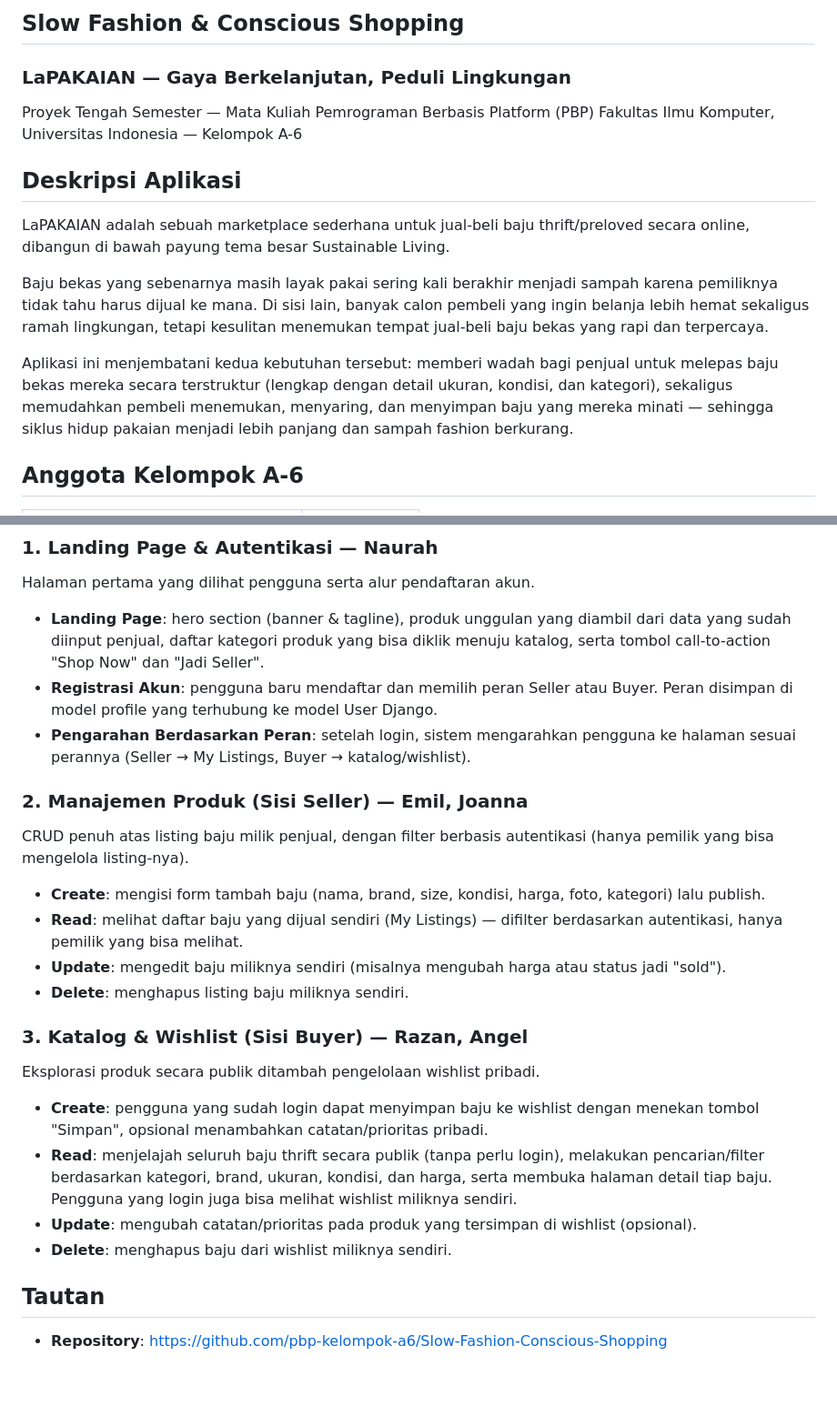
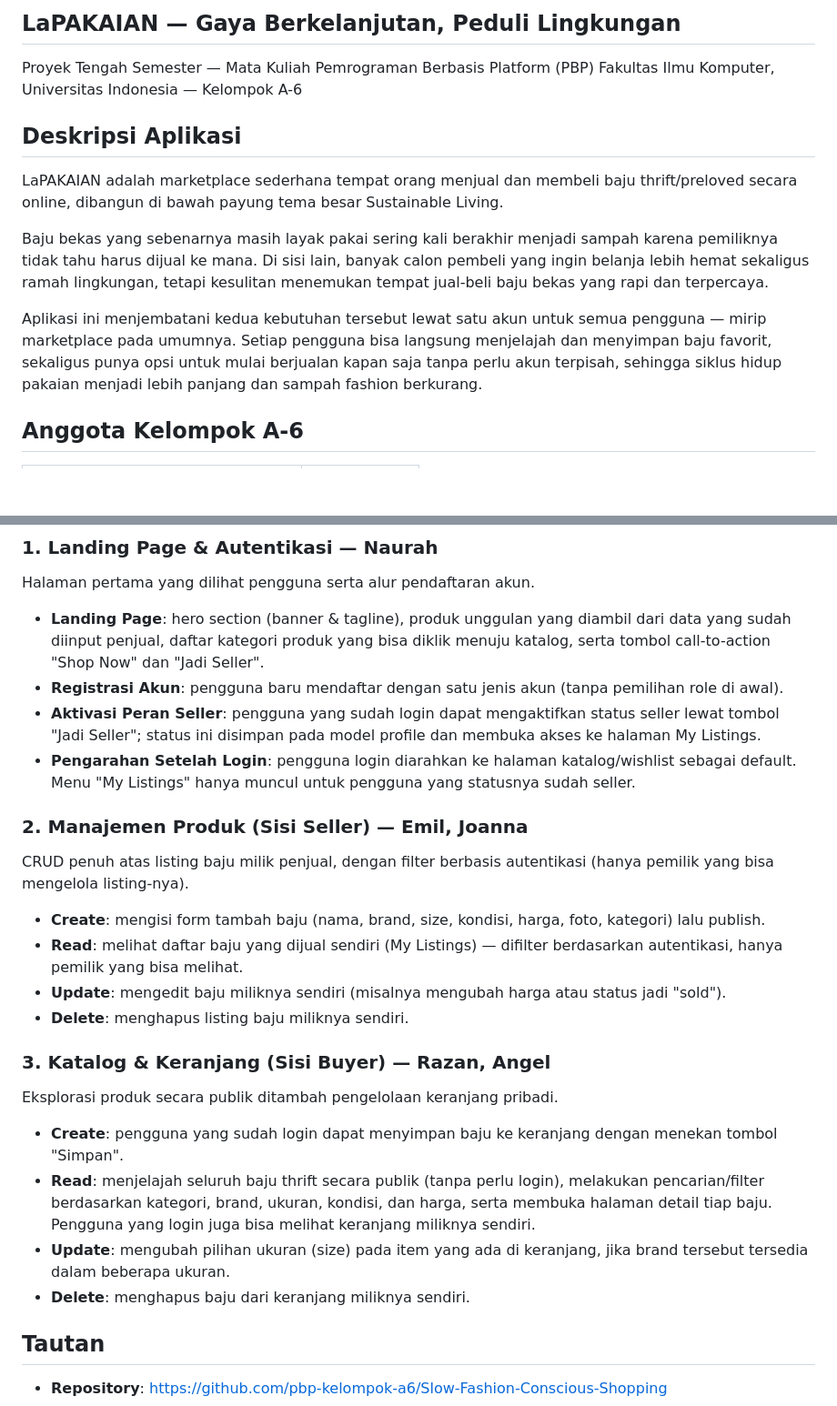
Before and after one commit to pbp-kelompok-a6/Slow-Fashion-Conscious-Shopping, a Markdown page: README.md, 2 parts joined by grey strips. Shown at 91% size. GitHub-like rendering; blank space fills up the shorter version.

Commit message:
Update README: single account concept, LaPAKAIAN branding

```diff
--- a/README.md
+++ b/README.md
@@ -1,16 +1,15 @@
-## Slow Fashion & Conscious Shopping
-### LaPAKAIAN — Gaya Berkelanjutan, Peduli Lingkungan
+## LaPAKAIAN — Gaya Berkelanjutan, Peduli Lingkungan
 
 Proyek Tengah Semester — Mata Kuliah Pemrograman Berbasis Platform (PBP)
 Fakultas Ilmu Komputer, Universitas Indonesia — Kelompok A-6
 
 ## Deskripsi Aplikasi
 
-LaPAKAIAN adalah sebuah marketplace sederhana untuk jual-beli baju thrift/preloved secara online, dibangun di bawah payung tema besar Sustainable Living.
+LaPAKAIAN adalah marketplace sederhana tempat orang menjual dan membeli baju thrift/preloved secara online, dibangun di bawah payung tema besar Sustainable Living.
 
 Baju bekas yang sebenarnya masih layak pakai sering kali berakhir menjadi sampah karena pemiliknya tidak tahu harus dijual ke mana. Di sisi lain, banyak calon pembeli yang ingin belanja lebih hemat sekaligus ramah lingkungan, tetapi kesulitan menemukan tempat jual-beli baju bekas yang rapi dan terpercaya.
 
-Aplikasi ini menjembatani kedua kebutuhan tersebut: memberi wadah bagi penjual untuk melepas baju bekas mereka secara terstruktur (lengkap dengan detail ukuran, kondisi, dan kategori), sekaligus memudahkan pembeli menemukan, menyaring, dan menyimpan baju yang mereka minati — sehingga siklus hidup pakaian menjadi lebih panjang dan sampah fashion berkurang.
+Aplikasi ini menjembatani kedua kebutuhan tersebut lewat satu akun untuk semua pengguna — mirip marketplace pada umumnya. Setiap pengguna bisa langsung menjelajah dan menyimpan baju favorit, sekaligus punya opsi untuk mulai berjualan kapan saja tanpa perlu akun terpisah, sehingga siklus hidup pakaian menjadi lebih panjang dan sampah fashion berkurang.
 
 ## Anggota Kelompok A-6
 
@@ -40,8 +40,9 @@ Aplikasi memakai mock API buatan sendiri berisi data size chart per brand (misal
 Halaman pertama yang dilihat pengguna serta alur pendaftaran akun.
 
 - **Landing Page**: hero section (banner & tagline), produk unggulan yang diambil dari data yang sudah diinput penjual, daftar kategori produk yang bisa diklik menuju katalog, serta tombol call-to-action "Shop Now" dan "Jadi Seller".
-- **Registrasi Akun**: pengguna baru mendaftar dan memilih peran Seller atau Buyer. Peran disimpan di model profile yang terhubung ke model User Django.
-- **Pengarahan Berdasarkan Peran**: setelah login, sistem mengarahkan pengguna ke halaman sesuai perannya (Seller → My Listings, Buyer → katalog/wishlist).
+- **Registrasi Akun**: pengguna baru mendaftar dengan satu jenis akun (tanpa pemilihan role di awal).
+- **Aktivasi Peran Seller**: pengguna yang sudah login dapat mengaktifkan status seller lewat tombol "Jadi Seller"; status ini disimpan pada model profile dan membuka akses ke halaman My Listings.
+- **Pengarahan Setelah Login**: pengguna login diarahkan ke halaman katalog/wishlist sebagai default. Menu "My Listings" hanya muncul untuk pengguna yang statusnya sudah seller.
 
 ### 2. Manajemen Produk (Sisi Seller) — Emil, Joanna
 
@@ -52,14 +53,13 @@ CRUD penuh atas listing baju milik penjual, dengan filter berbasis autentikasi (
 - **Update**: mengedit baju miliknya sendiri (misalnya mengubah harga atau status jadi "sold").
 - **Delete**: menghapus listing baju miliknya sendiri.
 
-### 3. Katalog & Wishlist (Sisi Buyer) — Razan, Angel
+### 3. Katalog & Keranjang (Sisi Buyer) — Razan, Angel
 
-Eksplorasi produk secara publik ditambah pengelolaan wishlist pribadi.
-
-- **Create**: pengguna yang sudah login dapat menyimpan baju ke wishlist dengan menekan tombol "Simpan", opsional menambahkan catatan/prioritas pribadi.
-- **Read**: menjelajah seluruh baju thrift secara publik (tanpa perlu login), melakukan pencarian/filter berdasarkan kategori, brand, ukuran, kondisi, dan harga, serta membuka halaman detail tiap baju. Pengguna yang login juga bisa melihat wishlist miliknya sendiri.
-- **Update**: mengubah catatan/prioritas pada produk yang tersimpan di wishlist (opsional).
-- **Delete**: menghapus baju dari wishlist miliknya sendiri.
+Eksplorasi produk secara publik ditambah pengelolaan keranjang pribadi.
+- **Create**: pengguna yang sudah login dapat menyimpan baju ke keranjang dengan menekan tombol "Simpan".
+- **Read**: menjelajah seluruh baju thrift secara publik (tanpa perlu login), melakukan pencarian/filter berdasarkan kategori, brand, ukuran, kondisi, dan harga, serta membuka halaman detail tiap baju. Pengguna yang login juga bisa melihat keranjang miliknya sendiri.
+- **Update**: mengubah pilihan ukuran (size) pada item yang ada di keranjang, jika brand tersebut tersedia dalam beberapa ukuran.
+- **Delete**: menghapus baju dari keranjang miliknya sendiri.
 
 ## Tautan
 
```
Also changed, not shown: other parts of README.md (+4 -3 lines).
